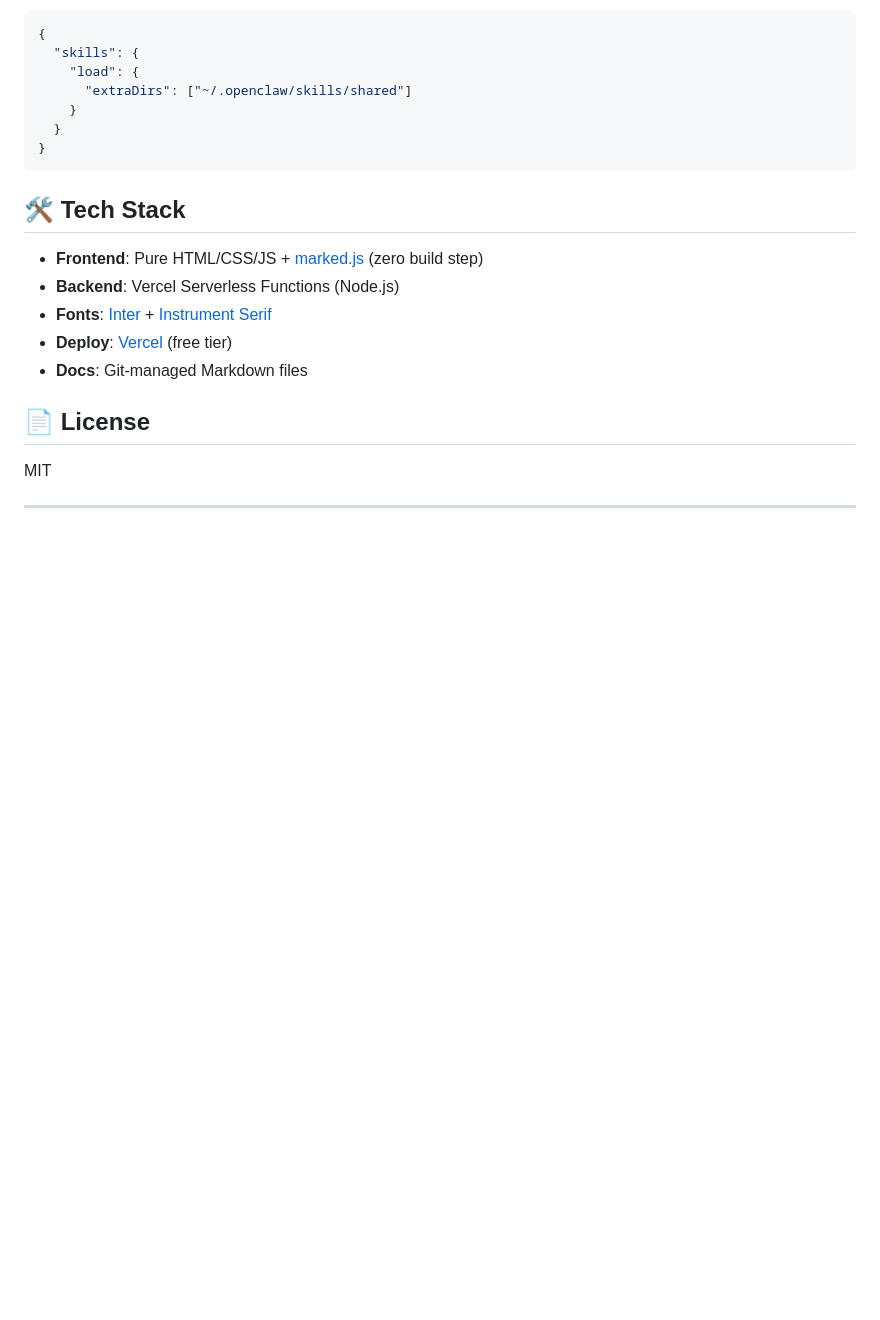
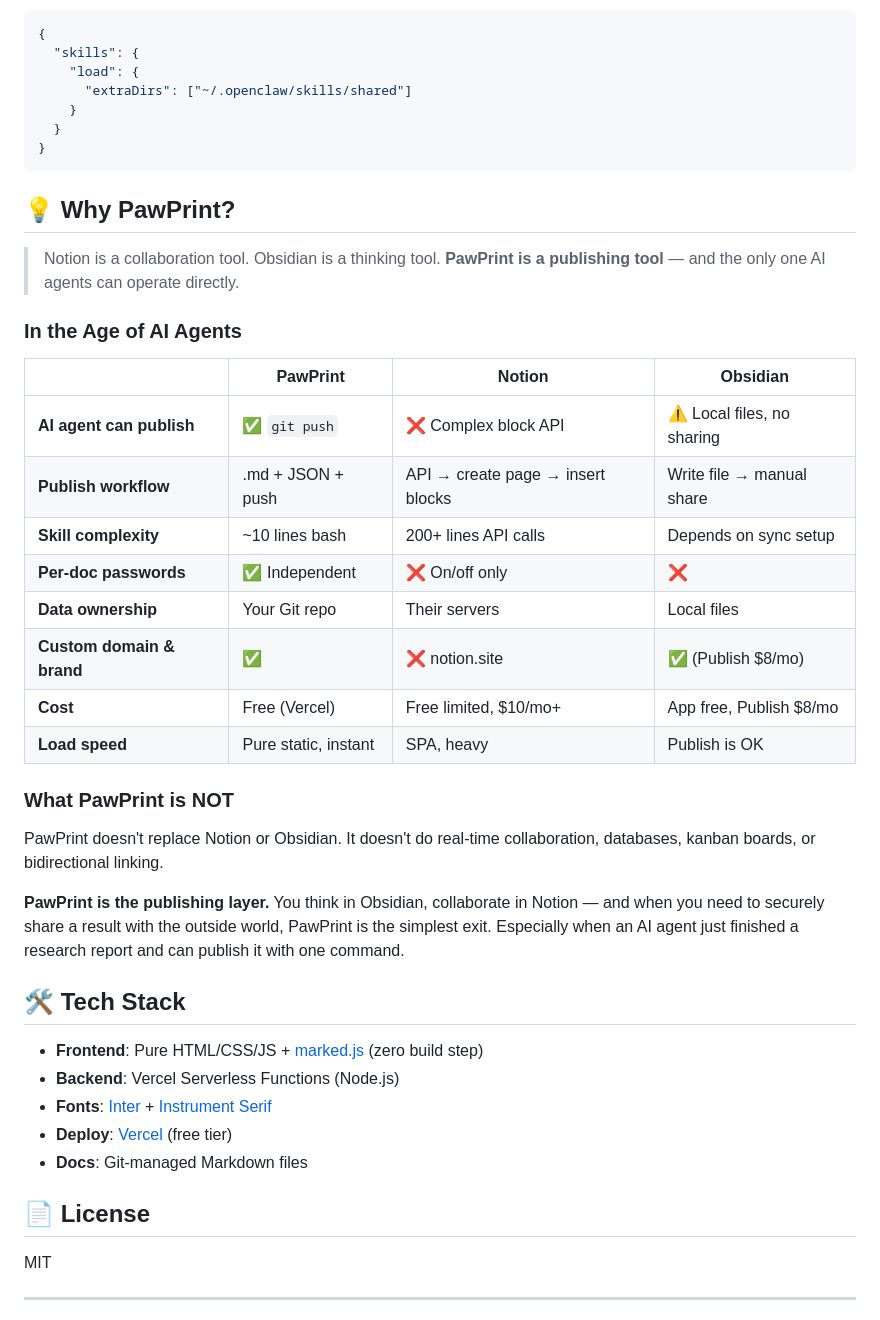
Before and after one commit to jundihuang/pawprint, a Markdown page: README.md, the part around the change. Rendered like a GitHub page; blank space fills up the shorter version.

Commit message:
docs: add Why PawPrint section — positioning vs Notion/Obsidian

````diff
--- a/README.md
+++ b/README.md
@@ -160,6 +160,29 @@ Then add to your OpenClaw config:
 }
 ```
 
+## 💡 Why PawPrint?
+
+> Notion is a collaboration tool. Obsidian is a thinking tool. **PawPrint is a publishing tool** — and the only one AI agents can operate directly.
+
+### In the Age of AI Agents
+
+| | PawPrint | Notion | Obsidian |
+|--|---------|--------|----------|
+| **AI agent can publish** | ✅ `git push` | ❌ Complex block API | ⚠️ Local files, no sharing |
+| **Publish workflow** | .md + JSON + push | API → create page → insert blocks | Write file → manual share |
+| **Skill complexity** | ~10 lines bash | 200+ lines API calls | Depends on sync setup |
+| **Per-doc passwords** | ✅ Independent | ❌ On/off only | ❌ |
+| **Data ownership** | Your Git repo | Their servers | Local files |
+| **Custom domain & brand** | ✅ | ❌ notion.site | ✅ (Publish $8/mo) |
+| **Cost** | Free (Vercel) | Free limited, $10/mo+ | App free, Publish $8/mo |
+| **Load speed** | Pure static, instant | SPA, heavy | Publish is OK |
+
+### What PawPrint is NOT
+
+PawPrint doesn't replace Notion or Obsidian. It doesn't do real-time collaboration, databases, kanban boards, or bidirectional linking.
+
+**PawPrint is the publishing layer.** You think in Obsidian, collaborate in Notion — and when you need to securely share a result with the outside world, PawPrint is the simplest exit. Especially when an AI agent just finished a research report and can publish it with one command.
+
 ## 🛠️ Tech Stack
 
 - **Frontend**: Pure HTML/CSS/JS + [marked.js](https://marked.js.org/) (zero build step)
````
